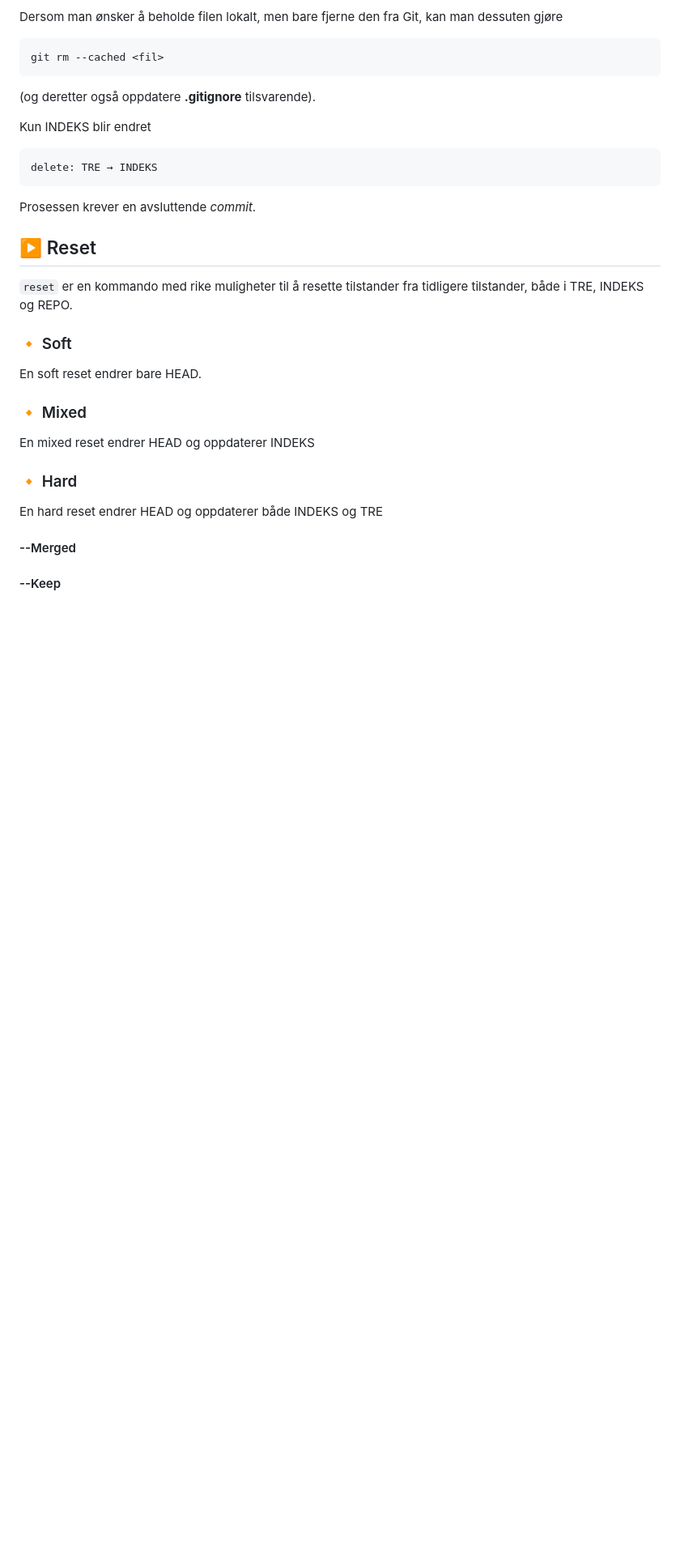
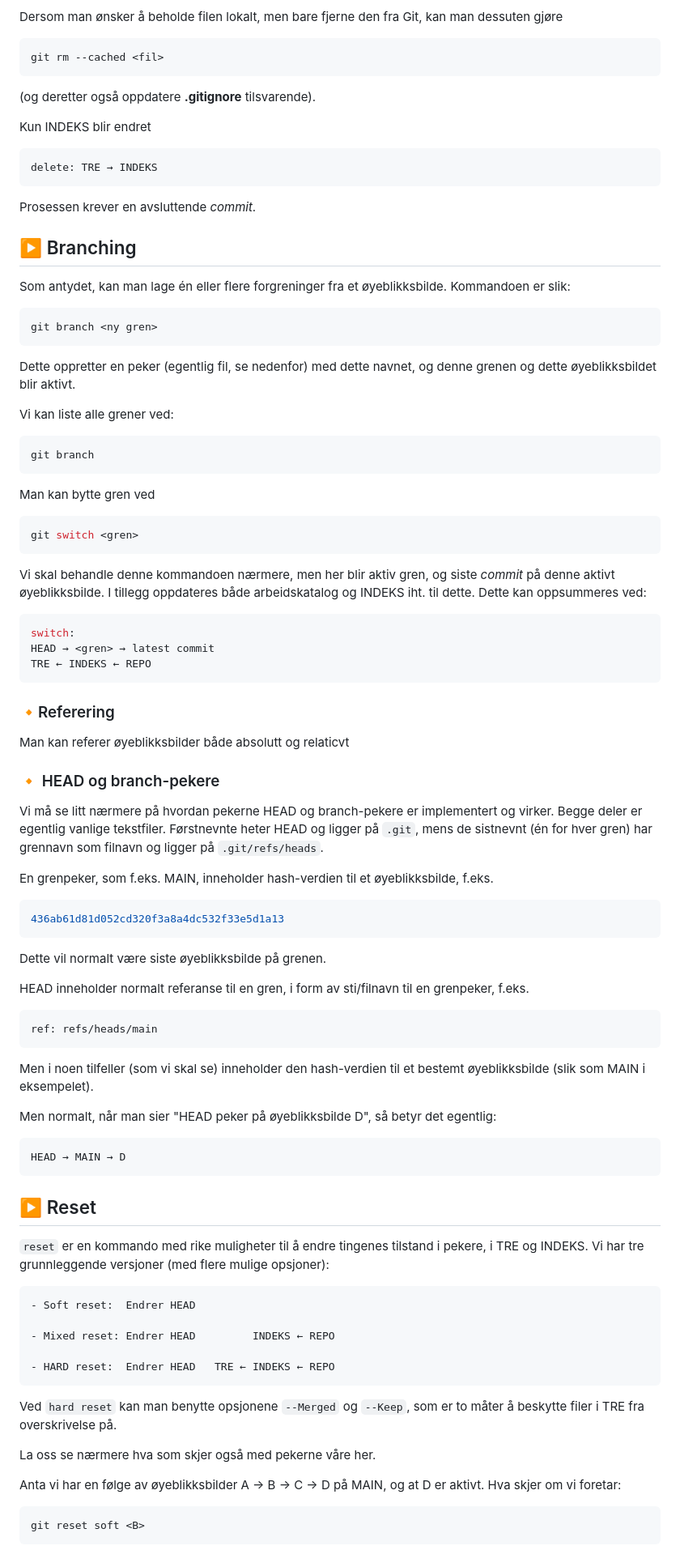
Before and after one commit to mailjaro/Git-documentation, a Markdown page: git.md, the part around one of its changes. Shown at 81% size. Rendered like a GitHub page; blank space fills up the shorter version.

Commit message:
Mer om pekere, reset og switch

````diff
--- a/git.md
+++ b/git.md
@@ -205,23 +212,88 @@ delete: TRE → INDEKS
 Prosessen krever en avsluttende *commit*.
 
 
+## ▶️ Branching
+
+Som antydet, kan man lage én eller flere forgreninger fra et øyeblikksbilde. Kommandoen er slik:
+
+```html
+git branch <ny gren>
+```
+
+Dette oppretter en peker (egentlig fil, se nedenfor) med dette navnet, og denne grenen og dette øyeblikksbildet blir aktivt.
+
+Vi kan liste alle grener ved:
+
+```nginx
+git branch
+```
+
+Man kan bytte gren ved
+
+```nginx
+git switch <gren>
+```
+
+Vi skal behandle denne kommandoen nærmere, men her blir <gren> aktiv gren, og siste *commit* på denne aktivt øyeblikksbilde. I tillegg oppdateres både arbeidskatalog og INDEKS iht. til dette. Dette kan oppsummeres ved:
+
+```yaml
+switch:
+HEAD → <gren> → latest commit
+TRE ← INDEKS ← REPO
+```
+
+### 🔸Referering
+
+Man kan referer øyeblikksbilder både absolutt og relaticvt
+
+### 🔸 HEAD og branch-pekere
+
+Vi må se litt nærmere på hvordan pekerne HEAD og branch-pekere er implementert og virker. Begge deler er egentlig vanlige tekstfiler. Førstnevnte heter HEAD og ligger på `.git`, mens de sistnevnt (én for hver gren) har grennavn som filnavn og ligger på `.git/refs/heads`.
+
+En grenpeker, som f.eks. MAIN, inneholder hash-verdien til et øyeblikksbilde, f.eks.
+
+```yaml
+436ab61d81d052cd320f3a8a4dc532f33e5d1a13
+```
+
+Dette vil normalt være siste øyeblikksbilde på grenen.
+
+HEAD inneholder normalt referanse til en gren, i form av sti/filnavn til en grenpeker, f.eks.
+
+```yaml
+ref: refs/heads/main
+```
+
+Men i noen tilfeller (som vi skal se) inneholder den hash-verdien til et bestemt øyeblikksbilde (slik som MAIN i eksempelet).
+
+
+Men normalt, når man sier "HEAD peker på øyeblikksbilde D", så betyr det egentlig:
+
+```yaml
+HEAD → MAIN → D
+```
+
+
 ## ▶️ Reset
 
-`reset` er en kommando med rike muligheter til å resette tilstander fra tidligere tilstander, både i TRE, INDEKS og REPO.
+`reset` er en kommando med rike muligheter til å endre tingenes tilstand i pekere, i TRE og INDEKS. Vi har tre grunnleggende versjoner (med flere mulige opsjoner):
 
-### 🔸 Soft
 
-En soft reset endrer bare HEAD.
+```yaml
+- Soft reset:  Endrer HEAD
 
-### 🔸 Mixed
+- Mixed reset: Endrer HEAD         INDEKS ← REPO
 
-En mixed reset endrer HEAD og oppdaterer INDEKS
+- HARD reset:  Endrer HEAD   TRE ← INDEKS ← REPO
+```
 
-### 🔸 Hard
+Ved `hard reset` kan man benytte opsjonene `--Merged` og `--Keep`, som er to måter å beskytte filer i TRE fra overskrivelse på.
 
-En hard reset endrer HEAD og oppdaterer både INDEKS og TRE
+La oss se nærmere hva som skjer også med pekerne våre her.
 
-#### --Merged
+Anta vi har en følge av øyeblikksbilder A → B → C → D på MAIN, og at D er aktivt. Hva skjer om vi foretar:
 
-#### --Keep
+```nginx
+git reset soft <B>
+```
 
````
Also changed, not shown: other parts of git.md (+45 -4 lines).
